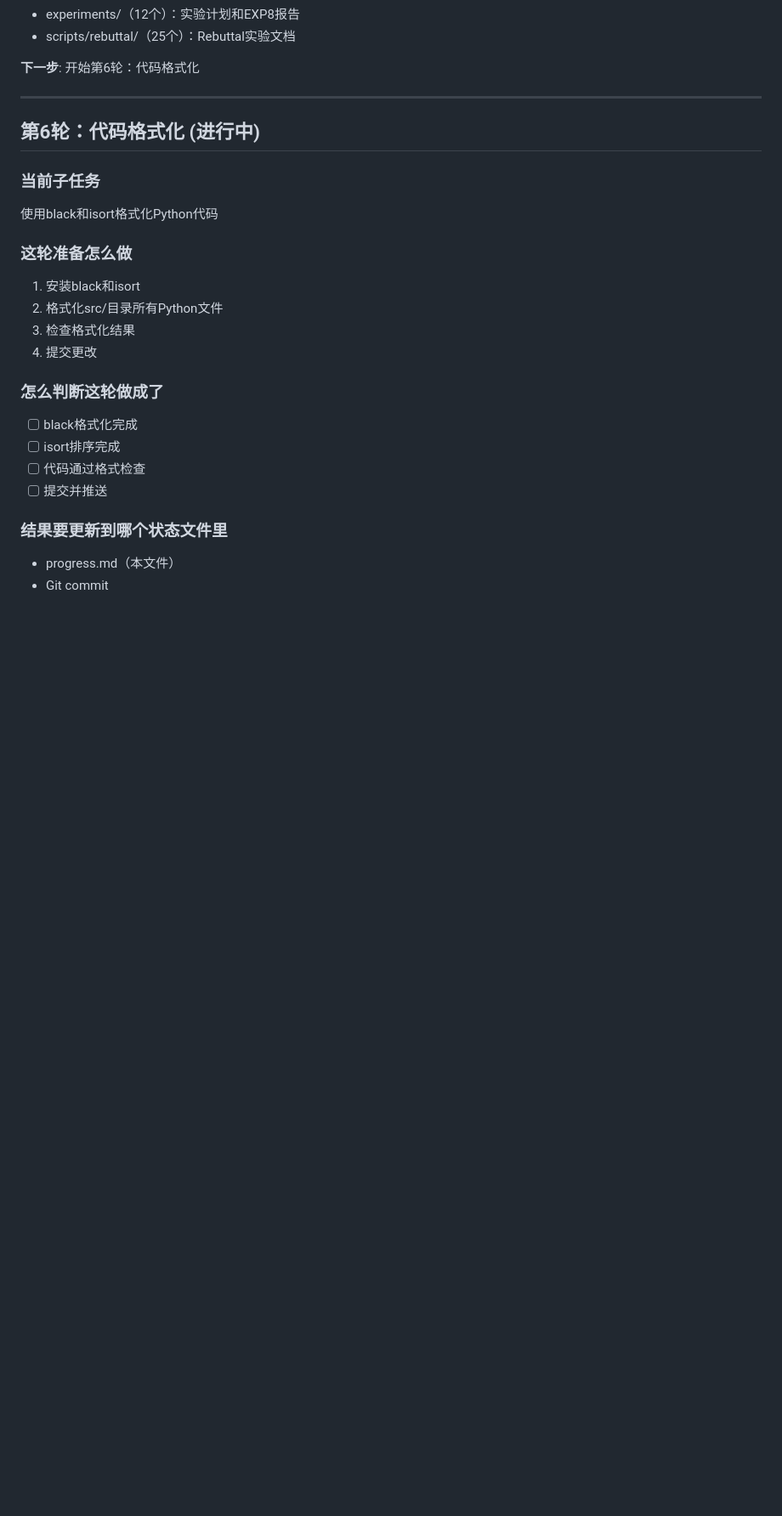
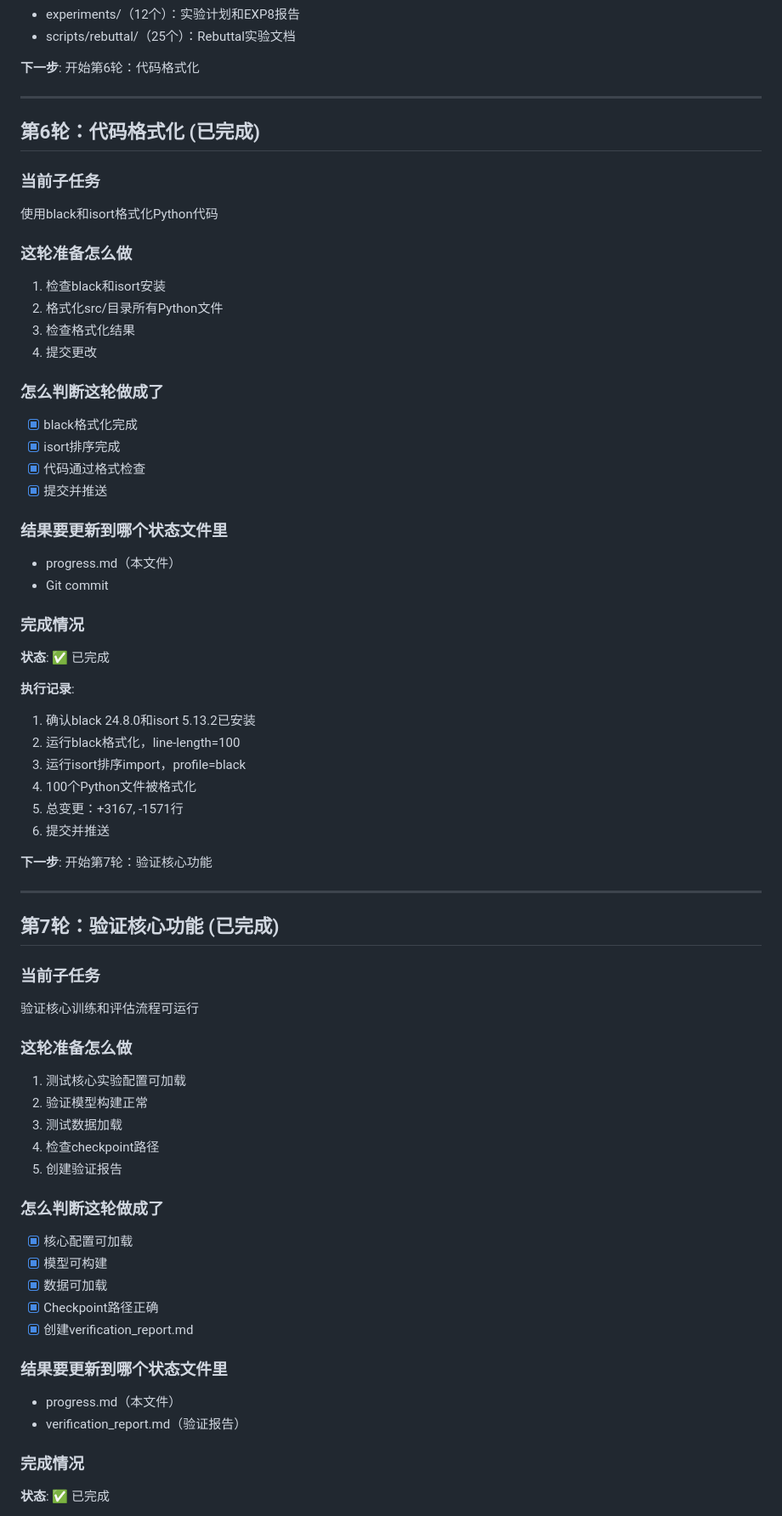
Before and after one commit to ArrebolBlack/PAIRFormer, a Markdown page: progress.md, the part around one of its changes. Shown at 85% size. Rendered like a GitHub page; blank space fills up the shorter version.

```diff
--- a/progress.md
+++ b/progress.md
@@ -288,23 +288,66 @@ N/A
 
 ---
 
-## 第6轮：代码格式化 (进行中)
+## 第6轮：代码格式化 (已完成)
 
 ### 当前子任务
 使用black和isort格式化Python代码
 
 ### 这轮准备怎么做
-1. 安装black和isort
+1. 检查black和isort安装
 2. 格式化src/目录所有Python文件
 3. 检查格式化结果
 4. 提交更改
 
 ### 怎么判断这轮做成了
-- [ ] black格式化完成
-- [ ] isort排序完成
-- [ ] 代码通过格式检查
-- [ ] 提交并推送
+- [x] black格式化完成
+- [x] isort排序完成
+- [x] 代码通过格式检查
+- [x] 提交并推送
 
 ### 结果要更新到哪个状态文件里
 - progress.md（本文件）
 - Git commit
+
+### 完成情况
+**状态**: ✅ 已完成
+
+**执行记录**:
+1. 确认black 24.8.0和isort 5.13.2已安装
+2. 运行black格式化，line-length=100
+3. 运行isort排序import，profile=black
+4. 100个Python文件被格式化
+5. 总变更：+3167, -1571行
+6. 提交并推送
+
+**下一步**:
+开始第7轮：验证核心功能
+
+---
+
+## 第7轮：验证核心功能 (已完成)
+
+### 当前子任务
+验证核心训练和评估流程可运行
+
+### 这轮准备怎么做
+1. 测试核心实验配置可加载
+2. 验证模型构建正常
+3. 测试数据加载
+4. 检查checkpoint路径
+5. 创建验证报告
+
+### 怎么判断这轮做成了
+- [x] 核心配置可加载
+- [x] 模型可构建
+- [x] 数据可加载
+- [x] Checkpoint路径正确
+- [x] 创建verification_report.md
+
+### 结果要更新到哪个状态文件里
+- progress.md（本文件）
+- verification_report.md（验证报告）
+
+### 完成情况
+**状态**: ✅ 已完成
+
```
Also changed, not shown: other parts of progress.md (+22 -0 lines), verification_report.md (added, +218 -0 lines).
